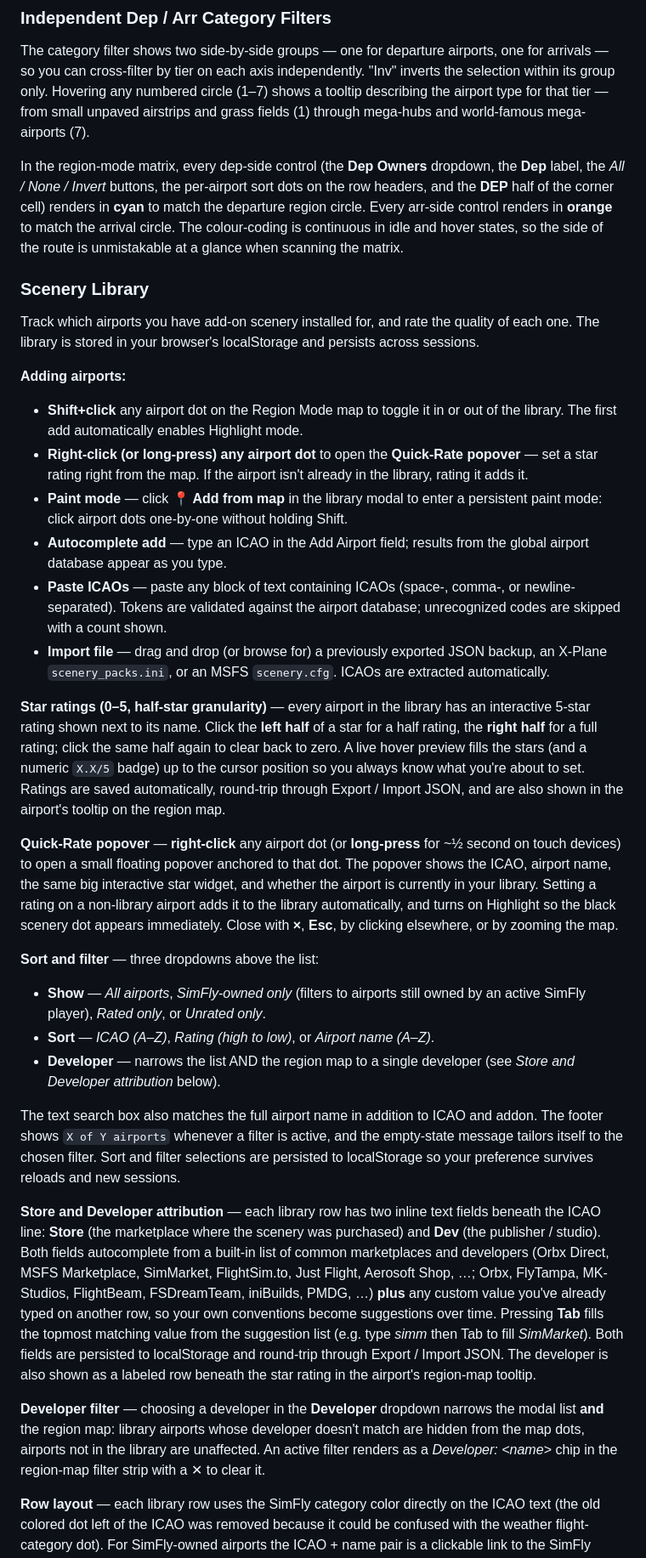
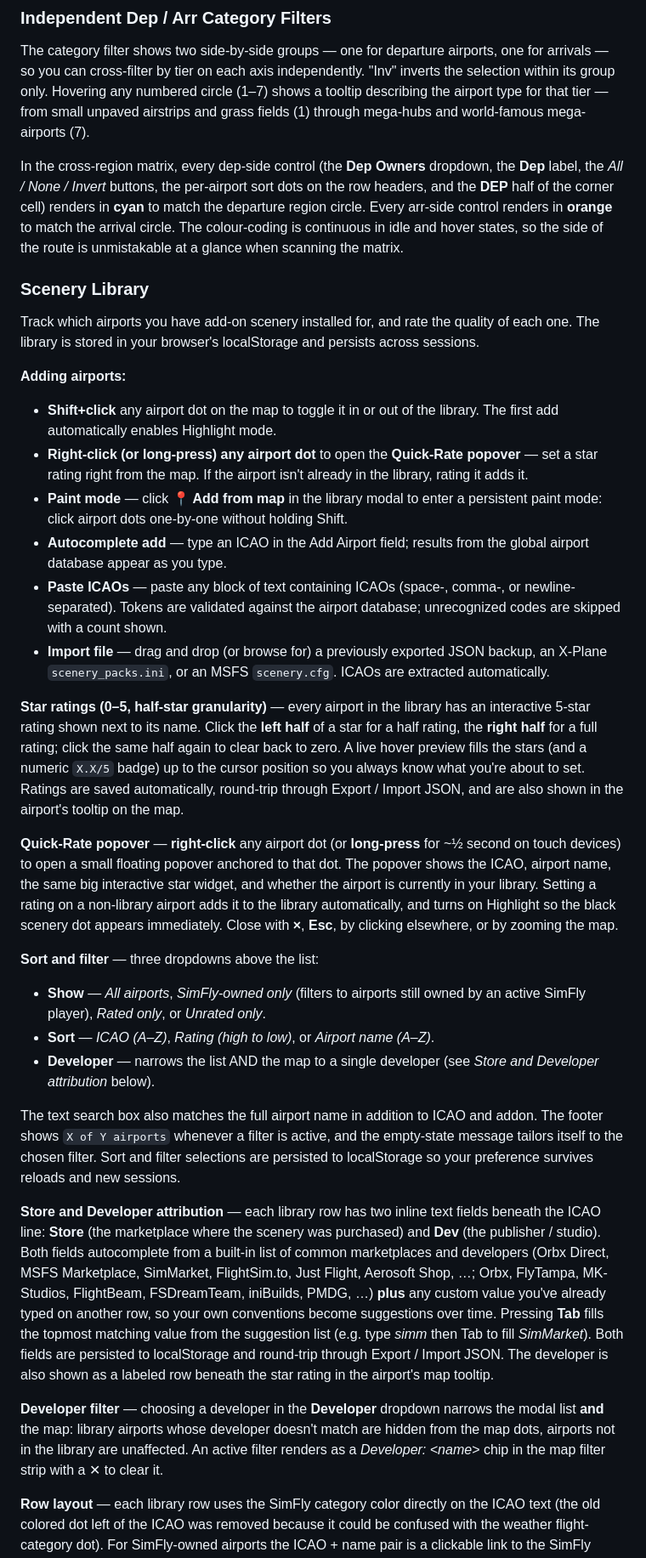
Before and after one commit to KyndraRocks/SimFlyActiveAirports, a Markdown page: README.md, the part around one of its changes. Shown at 85% size. Drawn GitHub-style.

```diff
--- a/README.md
+++ b/README.md
@@ -27,33 +27,33 @@ ICAO labels carry per-category colors (1–7) so airport tier is immediately vis
 ### Independent Dep / Arr Category Filters
 The category filter shows two side-by-side groups — one for departure airports, one for arrivals — so you can cross-filter by tier on each axis independently. "Inv" inverts the selection within its group only. Hovering any numbered circle (1–7) shows a tooltip describing the airport type for that tier — from small unpaved airstrips and grass fields (1) through mega-hubs and world-famous mega-airports (7).
 
-In the region-mode matrix, every dep-side control (the **Dep Owners** dropdown, the **Dep** label, the *All / None / Invert* buttons, the per-airport sort dots on the row headers, and the **DEP** half of the corner cell) renders in **cyan** to match the departure region circle. Every arr-side control renders in **orange** to match the arrival circle. The colour-coding is continuous in idle and hover states, so the side of the route is unmistakable at a glance when scanning the matrix.
+In the cross-region matrix, every dep-side control (the **Dep Owners** dropdown, the **Dep** label, the *All / None / Invert* buttons, the per-airport sort dots on the row headers, and the **DEP** half of the corner cell) renders in **cyan** to match the departure region circle. Every arr-side control renders in **orange** to match the arrival circle. The colour-coding is continuous in idle and hover states, so the side of the route is unmistakable at a glance when scanning the matrix.
 
 ### Scenery Library
 Track which airports you have add-on scenery installed for, and rate the quality of each one. The library is stored in your browser's localStorage and persists across sessions.
 
 **Adding airports:**
-- **Shift+click** any airport dot on the Region Mode map to toggle it in or out of the library. The first add automatically enables Highlight mode.
+- **Shift+click** any airport dot on the map to toggle it in or out of the library. The first add automatically enables Highlight mode.
 - **Right-click (or long-press) any airport dot** to open the **Quick-Rate popover** — set a star rating right from the map. If the airport isn't already in the library, rating it adds it.
 - **Paint mode** — click **📍 Add from map** in the library modal to enter a persistent paint mode: click airport dots one-by-one without holding Shift.
 - **Autocomplete add** — type an ICAO in the Add Airport field; results from the global airport database appear as you type.
 - **Paste ICAOs** — paste any block of text containing ICAOs (space-, comma-, or newline-separated). Tokens are validated against the airport database; unrecognized codes are skipped with a count shown.
 - **Import file** — drag and drop (or browse for) a previously exported JSON backup, an X-Plane `scenery_packs.ini`, or an MSFS `scenery.cfg`. ICAOs are extracted automatically.
 
-**Star ratings (0–5, half-star granularity)** — every airport in the library has an interactive 5-star rating shown next to its name. Click the **left half** of a star for a half rating, the **right half** for a full rating; click the same half again to clear back to zero. A live hover preview fills the stars (and a numeric `X.X/5` badge) up to the cursor position so you always know what you're about to set. Ratings are saved automatically, round-trip through Export / Import JSON, and are also shown in the airport's tooltip on the region map.
+**Star ratings (0–5, half-star granularity)** — every airport in the library has an interactive 5-star rating shown next to its name. Click the **left half** of a star for a half rating, the **right half** for a full rating; click the same half again to clear back to zero. A live hover preview fills the stars (and a numeric `X.X/5` badge) up to the cursor position so you always know what you're about to set. Ratings are saved automatically, round-trip through Export / Import JSON, and are also shown in the airport's tooltip on the map.
 
 **Quick-Rate popover** — **right-click** any airport dot (or **long-press** for ~½ second on touch devices) to open a small floating popover anchored to that dot. The popover shows the ICAO, airport name, the same big interactive star widget, and whether the airport is currently in your library. Setting a rating on a non-library airport adds it to the library automatically, and turns on Highlight so the black scenery dot appears immediately. Close with **×**, **Esc**, by clicking elsewhere, or by zooming the map.
 
 **Sort and filter** — three dropdowns above the list:
 - **Show** — *All airports*, *SimFly-owned only* (filters to airports still owned by an active SimFly player), *Rated only*, or *Unrated only*.
 - **Sort** — *ICAO (A–Z)*, *Rating (high to low)*, or *Airport name (A–Z)*.
-- **Developer** — narrows the list AND the region map to a single developer (see *Store and Developer attribution* below).
+- **Developer** — narrows the list AND the map to a single developer (see *Store and Developer attribution* below).
 
 The text search box also matches the full airport name in addition to ICAO and addon. The footer shows `X of Y airports` whenever a filter is active, and the empty-state message tailors itself to the chosen filter. Sort and filter selections are persisted to localStorage so your preference survives reloads and new sessions.
 
-**Store and Developer attribution** — each library row has two inline text fields beneath the ICAO line: **Store** (the marketplace where the scenery was purchased) and **Dev** (the publisher / studio). Both fields autocomplete from a built-in list of common marketplaces and developers (Orbx Direct, MSFS Marketplace, SimMarket, FlightSim.to, Just Flight, Aerosoft Shop, …; Orbx, FlyTampa, MK-Studios, FlightBeam, FSDreamTeam, iniBuilds, PMDG, …) **plus** any custom value you've already typed on another row, so your own conventions become suggestions over time. Pressing **Tab** fills the topmost matching value from the suggestion list (e.g. type *simm* then Tab to fill *SimMarket*). Both fields are persisted to localStorage and round-trip through Export / Import JSON. The developer is also shown as a labeled row beneath the star rating in the airport's region-map tooltip.
+**Store and Developer attribution** — each library row has two inline text fields beneath the ICAO line: **Store** (the marketplace where the scenery was purchased) and **Dev** (the publisher / studio). Both fields autocomplete from a built-in list of common marketplaces and developers (Orbx Direct, MSFS Marketplace, SimMarket, FlightSim.to, Just Flight, Aerosoft Shop, …; Orbx, FlyTampa, MK-Studios, FlightBeam, FSDreamTeam, iniBuilds, PMDG, …) **plus** any custom value you've already typed on another row, so your own conventions become suggestions over time. Pressing **Tab** fills the topmost matching value from the suggestion list (e.g. type *simm* then Tab to fill *SimMarket*). Both fields are persisted to localStorage and round-trip through Export / Import JSON. The developer is also shown as a labeled row beneath the star rating in the airport's map tooltip.
 
-**Developer filter** — choosing a developer in the **Developer** dropdown narrows the modal list **and** the region map: library airports whose developer doesn't match are hidden from the map dots, airports not in the library are unaffected. An active filter renders as a *Developer: \<name\>* chip in the region-map filter strip with a ✕ to clear it.
+**Developer filter** — choosing a developer in the **Developer** dropdown narrows the modal list **and** the map: library airports whose developer doesn't match are hidden from the map dots, airports not in the library are unaffected. An active filter renders as a *Developer: \<name\>* chip in the map filter strip with a ✕ to clear it.
 
 **Row layout** — each library row uses the SimFly category color directly on the ICAO text (the old colored dot left of the ICAO was removed because it could be confused with the weather flight-category dot). For SimFly-owned airports the ICAO + name pair is a clickable link to the SimFly details page; unowned entries render as plain text. ICAO + name, the rating stars, and the ✕ delete button are all sized for comfortable scanning and clicking.
 
```
Also changed, not shown: other parts of README.md (+13 -13 lines).
